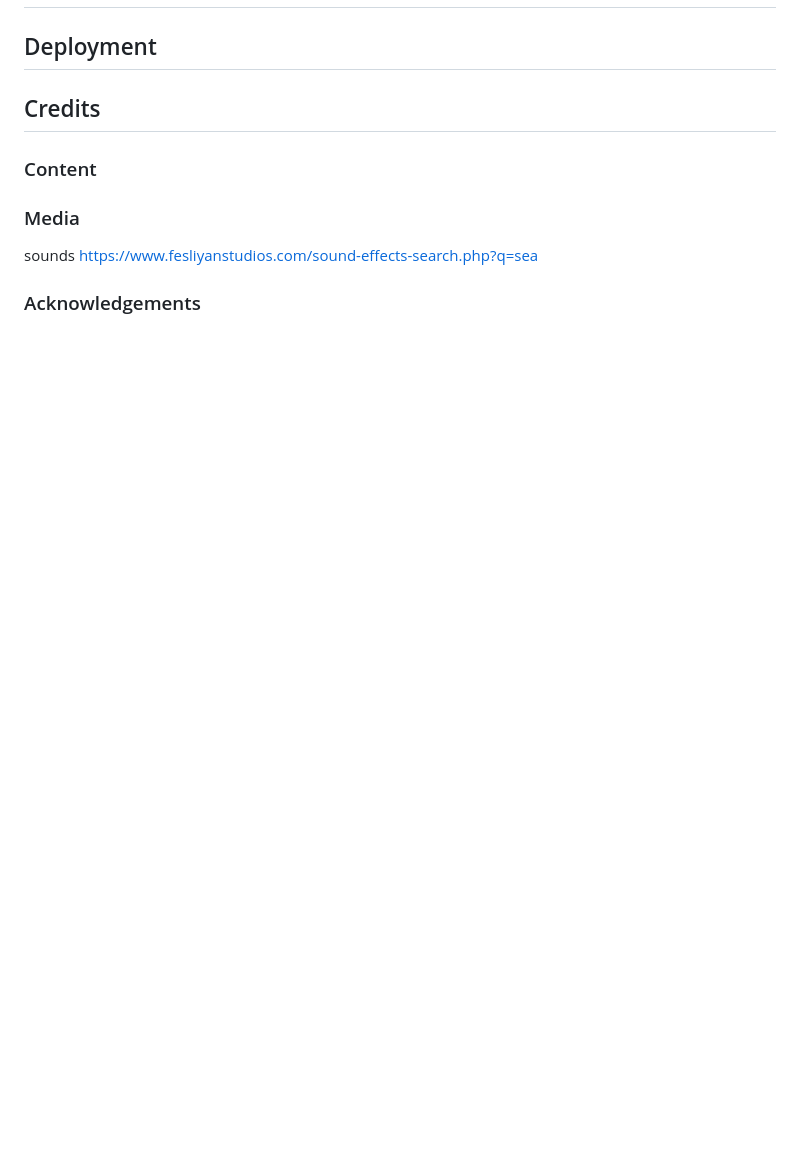
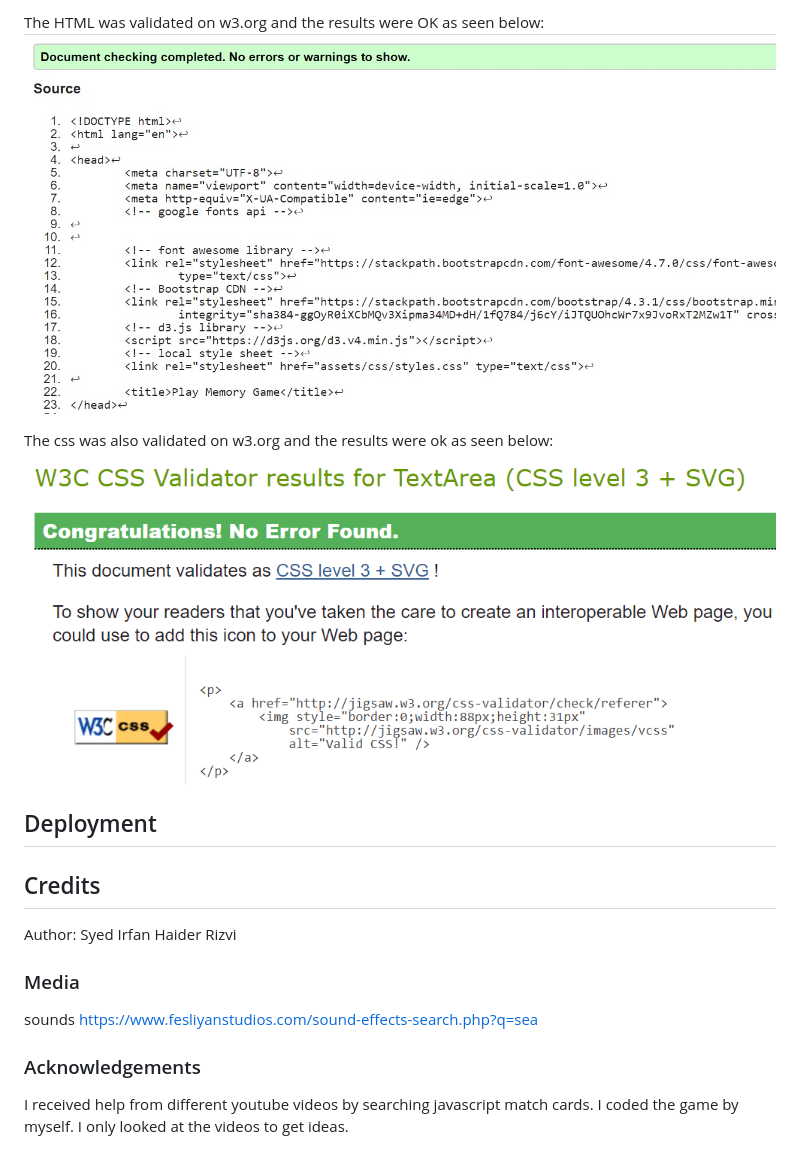
Before and after one commit to Code-Institute-Submissions/interativeApp, a Markdown page: README.md, the part around the change printed below. Drawn GitHub-style; pictures changed too: assets/images/cssvalidated.png (added), assets/images/html.jpg (added); blank space fills up the shorter version.

```diff
--- a/README.md
+++ b/README.md
@@ -58,12 +74,17 @@ The game has many features and some of them would be desireable to have as liste
+The HTML was validated on w3.org and the results were OK as seen below:
+![HTML Validated](/assets/images/html.jpg)
+
+The css was also validated on w3.org and the results were ok as seen below:
+![CSS Validated](/assets/images/cssvalidated.png)
 
 ## Deployment
 
 ## Credits
-
-### Content
-
+Author: Syed Irfan Haider Rizvi
 ### Media
 sounds
 https://www.fesliyanstudios.com/sound-effects-search.php?q=sea
 
 ### Acknowledgements
+I received help from different youtube videos by searching javascript match cards.
+I coded the game by myself. I only looked at the videos to get ideas.
```
Also changed, not shown: other parts of README.md (+17 -1 lines), assets/images/probelm.png (added), assets/images/works-google.png (added), 2 other files.
